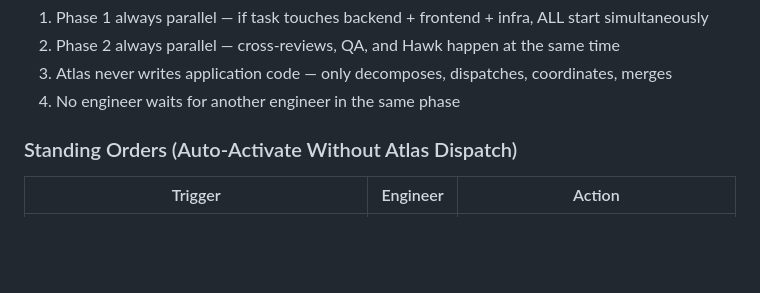
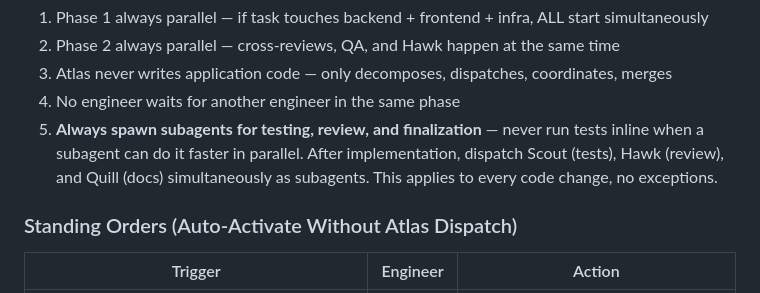
Before and after one commit to volehuy1998/subtitle-generator, a Markdown page: CLAUDE.md, the part around the change. GitHub-like rendering; blank space fills up the shorter version.

Commit message:
docs: add mandatory subagent rule for testing, review, and finalization
Rule 5 in Parallel Execution Model: always spawn subagents for tests,
review, and docs after implementation — never run inline when parallel
subagents are faster.

Co-Authored-By: Claude Opus 4.6 (1M context) <noreply@anthropic.com>

```diff
--- a/CLAUDE.md
+++ b/CLAUDE.md
@@ -123,6 +123,7 @@ Task arrives at Atlas
 2. Phase 2 always parallel — cross-reviews, QA, and Hawk happen at the same time
 3. Atlas never writes application code — only decomposes, dispatches, coordinates, merges
 4. No engineer waits for another engineer in the same phase
+5. **Always spawn subagents for testing, review, and finalization** — never run tests inline when a subagent can do it faster in parallel. After implementation, dispatch Scout (tests), Hawk (review), and Quill (docs) simultaneously as subagents. This applies to every code change, no exceptions.
 
 ### Standing Orders (Auto-Activate Without Atlas Dispatch)
 | Trigger | Engineer | Action |
```
